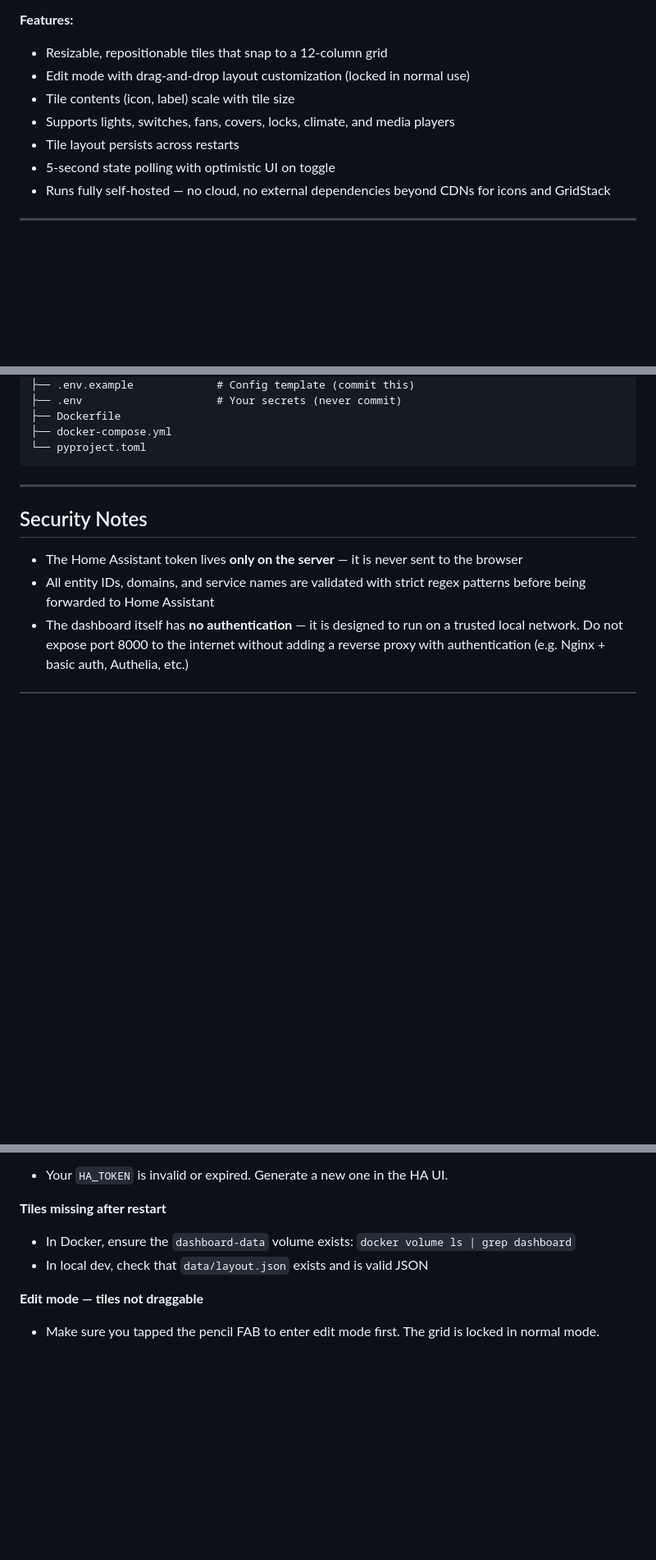
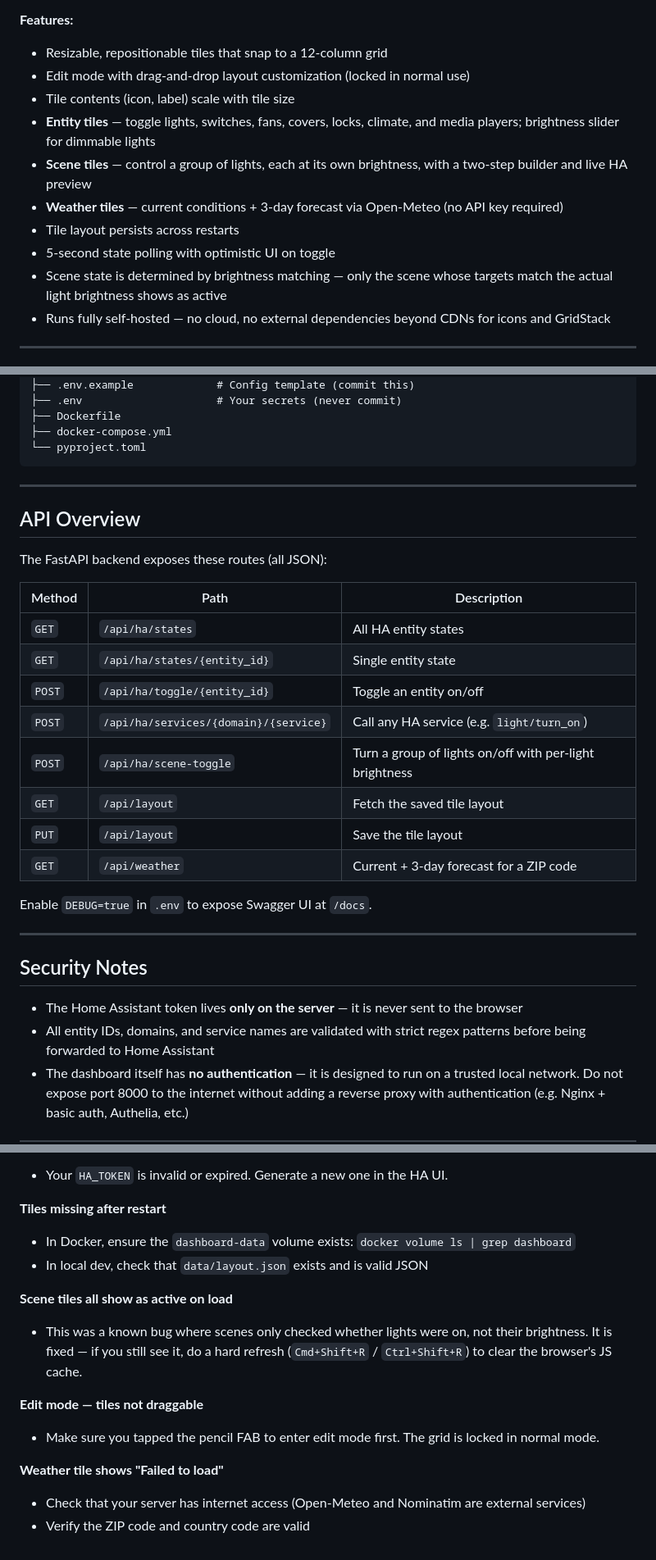
Before and after one commit to python2121/home_dashboard, a Markdown page: README.md, 3 parts joined by grey strips. Shown at 82% size. GitHub-like rendering; blank space fills up the shorter version.

````diff
--- a/README.md
+++ b/README.md
@@ -6,9 +6,12 @@ A self-hosted, touch-friendly web dashboard for [Home Assistant](https://www.hom
 - Resizable, repositionable tiles that snap to a 12-column grid
 - Edit mode with drag-and-drop layout customization (locked in normal use)
 - Tile contents (icon, label) scale with tile size
-- Supports lights, switches, fans, covers, locks, climate, and media players
+- **Entity tiles** — toggle lights, switches, fans, covers, locks, climate, and media players; brightness slider for dimmable lights
+- **Scene tiles** — control a group of lights, each at its own brightness, with a two-step builder and live HA preview
+- **Weather tiles** — current conditions + 3-day forecast via Open-Meteo (no API key required)
 - Tile layout persists across restarts
 - 5-second state polling with optimistic UI on toggle
+- Scene state is determined by brightness matching — only the scene whose targets match the actual light brightness shows as active
 - Runs fully self-hosted — no cloud, no external dependencies beyond CDNs for icons and GridStack
 
 ---
@@ -201,6 +220,25 @@ home_dashboard/
 ├── docker-compose.yml
 └── pyproject.toml
 ```
+
+---
+
+## API Overview
+
+The FastAPI backend exposes these routes (all JSON):
+
+| Method | Path | Description |
+|---|---|---|
+| `GET` | `/api/ha/states` | All HA entity states |
+| `GET` | `/api/ha/states/{entity_id}` | Single entity state |
+| `POST` | `/api/ha/toggle/{entity_id}` | Toggle an entity on/off |
+| `POST` | `/api/ha/services/{domain}/{service}` | Call any HA service (e.g. `light/turn_on`) |
+| `POST` | `/api/ha/scene-toggle` | Turn a group of lights on/off with per-light brightness |
+| `GET` | `/api/layout` | Fetch the saved tile layout |
+| `PUT` | `/api/layout` | Save the tile layout |
+| `GET` | `/api/weather` | Current + 3-day forecast for a ZIP code |
+
+Enable `DEBUG=true` in `.env` to expose Swagger UI at `/docs`.
 
 ---
 
@@ -228,5 +266,12 @@ home_dashboard/
 - In Docker, ensure the `dashboard-data` volume exists: `docker volume ls | grep dashboard`
 - In local dev, check that `data/layout.json` exists and is valid JSON
 
+**Scene tiles all show as active on load**
+- This was a known bug where scenes only checked whether lights were on, not their brightness. It is fixed — if you still see it, do a hard refresh (`Cmd+Shift+R` / `Ctrl+Shift+R`) to clear the browser's JS cache.
+
 **Edit mode — tiles not draggable**
 - Make sure you tapped the pencil FAB to enter edit mode first. The grid is locked in normal mode.
+
+**Weather tile shows "Failed to load"**
+- Check that your server has internet access (Open-Meteo and Nominatim are external services)
+- Verify the ZIP code and country code are valid
````
Also changed, not shown: other parts of README.md (+28 -12 lines).
